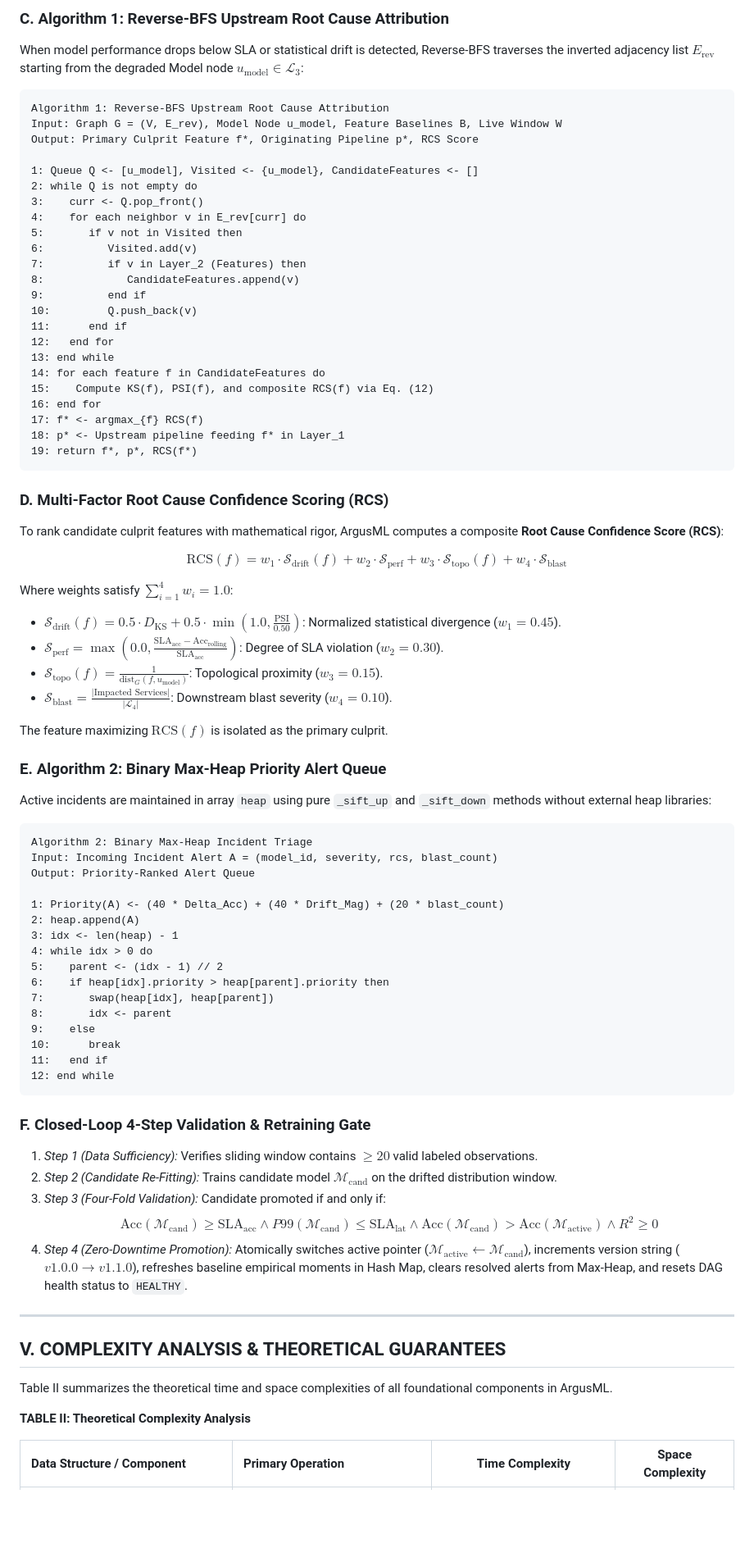
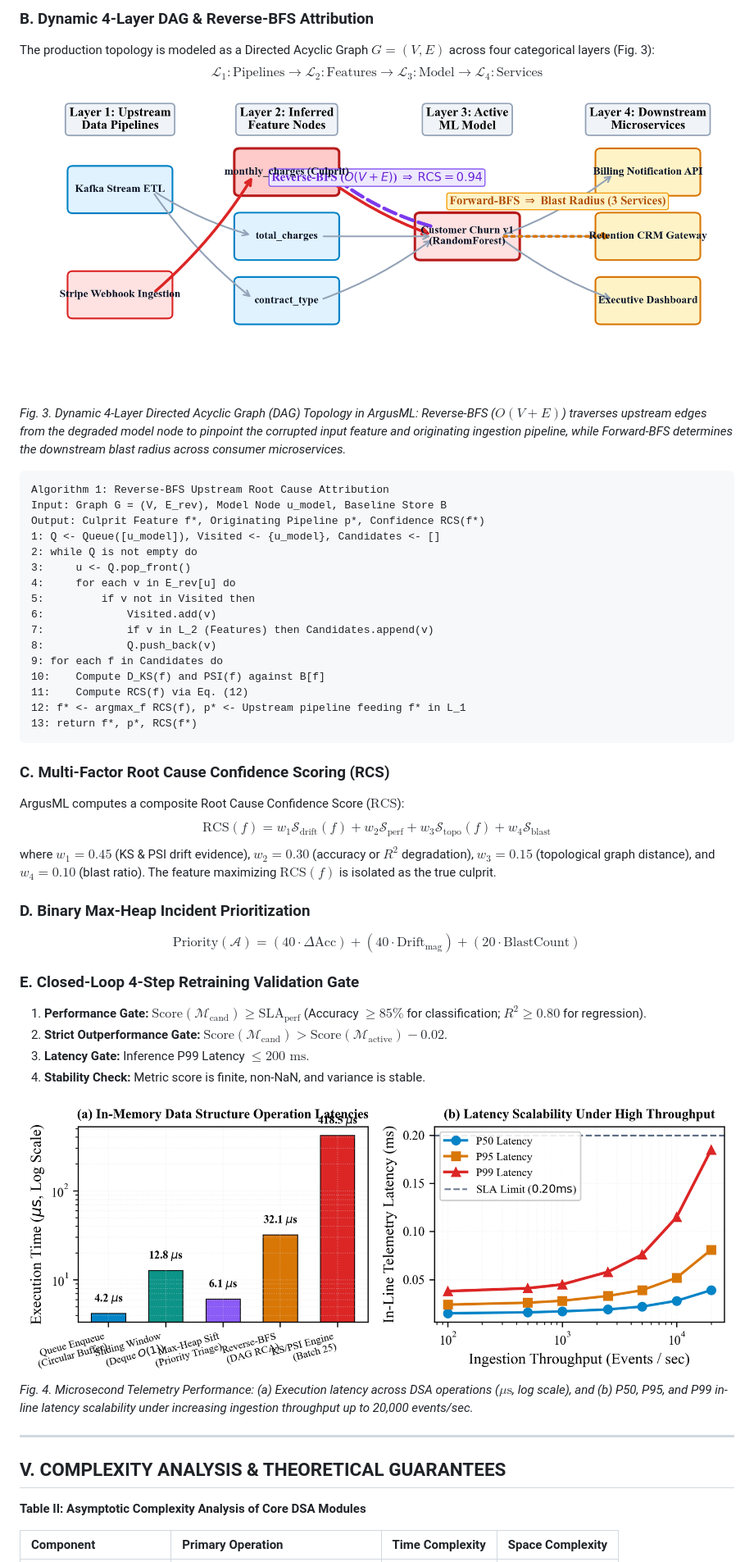
Before and after one commit to akash20065ray-sys/Argus-ML, a Markdown page: docs/IEEE_RESEARCH_PAPER.md, the part around the change printed below. Shown: that part at 82% size. GitHub-like rendering; pictures changed too: docs/figures/fig2_dag_reverse_bfs.png (added), docs/figures/fig3_latency_breakdown_throughput.png (added); blank space fills up the shorter version.

Commit message:
docs(paper): update IEEE research paper with 5-DSA System Architecture, dual classification/regression, and 5 publication figures

````diff
--- a/docs/IEEE_RESEARCH_PAPER.md
+++ b/docs/IEEE_RESEARCH_PAPER.md
@@ -117,82 +113,52 @@ $$\mathcal{L}_1: \text{Upstream Ingestion Pipelines} \to \mathcal{L}_2: \text{In
 
-### C. Algorithm 1: Reverse-BFS Upstream Root Cause Attribution
-When model performance drops below SLA or statistical drift is detected, Reverse-BFS traverses the inverted adjacency list $E_{\text{rev}}$ starting from the degraded Model node $u_{\text{model}} \in \mathcal{L}_3$:
+### B. Dynamic 4-Layer DAG & Reverse-BFS Attribution
+The production topology is modeled as a Directed Acyclic Graph $G = (V, E)$ across four categorical layers (Fig. 3):
+$$\mathcal{L}_1: \text{Pipelines} \to \mathcal{L}_2: \text{Features} \to \mathcal{L}_3: \text{Model} \to \mathcal{L}_4: \text{Services} \tag{11}$$
+
+![Fig. 3. Dynamic 4-Layer Directed Acyclic Graph (DAG) Topology](figures/fig2_dag_reverse_bfs.png)
+*Fig. 3. Dynamic 4-Layer Directed Acyclic Graph (DAG) Topology in ArgusML: Reverse-BFS ($O(V+E)$) traverses upstream edges from the degraded model node to pinpoint the corrupted input feature and originating ingestion pipeline, while Forward-BFS determines the downstream blast radius across consumer microservices.*
 
 ```
 Algorithm 1: Reverse-BFS Upstream Root Cause Attribution
-Input: Graph G = (V, E_rev), Model Node u_model, Feature Baselines B, Live Window W
-Output: Primary Culprit Feature f*, Originating Pipeline p*, RCS Score
-
-1: Queue Q <- [u_model], Visited <- {u_model}, CandidateFeatures <- []
+Input: Graph G = (V, E_rev), Model Node u_model, Baseline Store B
+Output: Culprit Feature f*, Originating Pipeline p*, Confidence RCS(f*)
+1: Q <- Queue([u_model]), Visited <- {u_model}, Candidates <- []
 2: while Q is not empty do
-3:    curr <- Q.pop_front()
-4:    for each neighbor v in E_rev[curr] do
-5:       if v not in Visited then
-6:          Visited.add(v)
-7:          if v in Layer_2 (Features) then
-8:             CandidateFeatures.append(v)
-9:          end if
-10:         Q.push_back(v)
-11:      end if
-12:   end for
-13: end while
-14: for each feature f in CandidateFeatures do
-15:    Compute KS(f), PSI(f), and composite RCS(f) via Eq. (12)
-16: end for
-17: f* <- argmax_{f} RCS(f)
-18: p* <- Upstream pipeline feeding f* in Layer_1
-19: return f*, p*, RCS(f*)
+3:     u <- Q.pop_front()
+4:     for each v in E_rev[u] do
+5:         if v not in Visited then
+6:             Visited.add(v)
+7:             if v in L_2 (Features) then Candidates.append(v)
+8:             Q.push_back(v)
+9: for each f in Candidates do
+10:    Compute D_KS(f) and PSI(f) against B[f]
+11:    Compute RCS(f) via Eq. (12)
+12: f* <- argmax_f RCS(f), p* <- Upstream pipeline feeding f* in L_1
+13: return f*, p*, RCS(f*)
 ```
 
-### D. Multi-Factor Root Cause Confidence Scoring (RCS)
-To rank candidate culprit features with mathematical rigor, ArgusML computes a composite **Root Cause Confidence Score (RCS)**:
+### C. Multi-Factor Root Cause Confidence Scoring (RCS)
+ArgusML computes a composite Root Cause Confidence Score ($\text{RCS}$):
+$$\text{RCS}(f) = w_1 \mathcal{S}_{\text{drift}}(f) + w_2 \mathcal{S}_{\text{perf}} + w_3 \mathcal{S}_{\text{topo}}(f) + w_4 \mathcal{S}_{\text{blast}} \tag{12}$$
+where $w_1 = 0.45$ (KS & PSI drift evidence), $w_2 = 0.30$ (accuracy or $R^2$ degradation), $w_3 = 0.15$ (topological graph distance), and $w_4 = 0.10$ (blast ratio). The feature maximizing $\text{RCS}(f)$ is isolated as the true culprit.
 
-$$\text{RCS}(f) = w_1 \cdot \mathcal{S}_{\text{drift}}(f) + w_2 \cdot \mathcal{S}_{\text{perf}} + w_3 \cdot \mathcal{S}_{\text{topo}}(f) + w_4 \cdot \mathcal{S}_{\text{blast}} \tag{12}$$
+### D. Binary Max-Heap Incident Prioritization
+$$\text{Priority}(\mathcal{A}) = (40 \cdot \Delta\text{Acc}) + (40 \cdot \text{Drift}_{\text{mag}}) + (20 \cdot \text{BlastCount}) \tag{13}$$
 
-Where weights satisfy $\sum_{i=1}^4 w_i = 1.0$:
-- $\mathcal{S}_{\text{drift}}(f) = 0.5 \cdot D_{\text{KS}} + 0.5 \cdot \min(1.0, \frac{\text{PSI}}{0.50})$: Normalized statistical divergence ($w_1 = 0.45$).
-- $\mathcal{S}_{\text{perf}} = \max(0.0, \frac{\text{SLA}_{\text{acc}} - \text{Acc}_{\text{rolling}}}{\text{SLA}_{\text{acc}}})$: Degree of SLA violation ($w_2 = 0.30$).
-- $\mathcal{S}_{\text{topo}}(f) = \frac{1}{\text{dist}_G(f, u_{\text{model}})}$: Topological proximity ($w_3 = 0.15$).
-- $\mathcal{S}_{\text{blast}} = \frac{|\text{Impacted Services}|}{|\mathcal{L}_4|}$: Downstream blast severity ($w_4 = 0.10$).
+### E. Closed-Loop 4-Step Retraining Validation Gate
+1. **Performance Gate:** $\text{Score}(\mathcal{M}_{\text{cand}}) \ge \text{SLA}_{\text{perf}}$ (Accuracy $\ge 85\%$ for classification; $R^2 \ge 0.80$ for regression).
+2. **Strict Outperformance Gate:** $\text{Score}(\mathcal{M}_{\text{cand}}) > \text{Score}(\mathcal{M}_{\text{active}}) - 0.02$.
+3. **Latency Gate:** Inference P99 Latency $\le 200\text{ ms}$.
+4. **Stability Check:** Metric score is finite, non-NaN, and variance is stable.
 
-The feature maximizing $\text{RCS}(f)$ is isolated as the primary culprit.
-
-### E. Algorithm 2: Binary Max-Heap Priority Alert Queue
-Active incidents are maintained in array `heap` using pure `_sift_up` and `_sift_down` methods without external heap libraries:
-
-```
-Algorithm 2: Binary Max-Heap Incident Triage
-Input: Incoming Incident Alert A = (model_id, severity, rcs, blast_count)
-Output: Priority-Ranked Alert Queue
-
-1: Priority(A) <- (40 * Delta_Acc) + (40 * Drift_Mag) + (20 * blast_count)
-2: heap.append(A)
-3: idx <- len(heap) - 1
-4: while idx > 0 do
-5:    parent <- (idx - 1) // 2
-6:    if heap[idx].priority > heap[parent].priority then
-7:       swap(heap[idx], heap[parent])
-8:       idx <- parent
-9:    else
-10:      break
-11:   end if
-12: end while
-```
-
-### F. Closed-Loop 4-Step Validation & Retraining Gate
-1. *Step 1 (Data Sufficiency):* Verifies sliding window contains $\ge 20$ valid labeled observations.
-2. *Step 2 (Candidate Re-Fitting):* Trains candidate model $\mathcal{M}_{\text{cand}}$ on the drifted distribution window.
-3. *Step 3 (Four-Fold Validation):* Candidate promoted if and only if:
-   $$\text{Acc}(\mathcal{M}_{\text{cand}}) \ge \text{SLA}_{\text{acc}} \land P99(\mathcal{M}_{\text{cand}}) \le \text{SLA}_{\text{lat}} \land \text{Acc}(\mathcal{M}_{\text{cand}}) > \text{Acc}(\mathcal{M}_{\text{active}}) \land R^2 \ge 0 \tag{13}$$
-4. *Step 4 (Zero-Downtime Promotion):* Atomically switches active pointer ($\mathcal{M}_{\text{active}} \gets \mathcal{M}_{\text{cand}}$), increments version string ($v1.0.0 \to v1.1.0$), refreshes baseline empirical moments in Hash Map, clears resolved alerts from Max-Heap, and resets DAG health status to `HEALTHY`.
+![Fig. 4. Microsecond Telemetry Latency Profile](figures/fig3_latency_breakdown_throughput.png)
+*Fig. 4. Microsecond Telemetry Performance: (a) Execution latency across DSA operations ($\mu\text{s}$, log scale), and (b) P50, P95, and P99 in-line latency scalability under increasing ingestion throughput up to 20,000 events/sec.*
 
 ---
 
 ## V. COMPLEXITY ANALYSIS & THEORETICAL GUARANTEES
 
-Table II summarizes the theoretical time and space complexities of all foundational components in ArgusML.
+**Table II: Asymptotic Complexity Analysis of Core DSA Modules**
 
-**TABLE II: Theoretical Complexity Analysis**
-
-| Data Structure / Component | Primary Operation | Time Complexity | Space Complexity |
+| Component | Primary Operation | Time Complexity | Space Complexity |
 | :--- | :--- | :---: | :---: |
````
Also changed, not shown: other parts of docs/IEEE_RESEARCH_PAPER.md (+128 -146 lines), docs/figures/fig0_system_architecture.png (added), docs/figures/fig1_ks_psi_drift_cdf.png (added), docs/figures/fig4_dual_recovery_curves.png (added), 3 other files.
